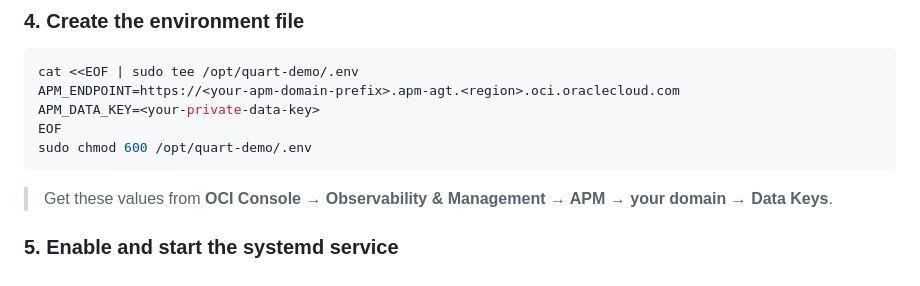
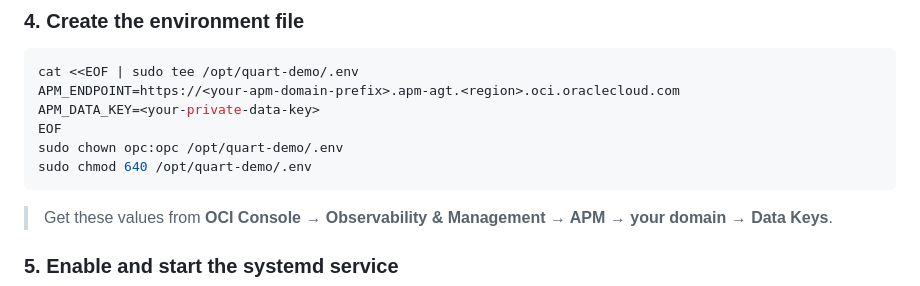
Before and after one commit to rishabh-ghosh24/devspace, a Markdown page: python-app-demo/README.md, the part around the change. Drawn GitHub-style.

Commit message:
Fix README: set correct .env file ownership and permissions for opc user

````diff
--- a/python-app-demo/README.md
+++ b/python-app-demo/README.md
@@ -92,7 +92,8 @@ cat <<EOF | sudo tee /opt/quart-demo/.env
 APM_ENDPOINT=https://<your-apm-domain-prefix>.apm-agt.<region>.oci.oraclecloud.com
 APM_DATA_KEY=<your-private-data-key>
 EOF
-sudo chmod 600 /opt/quart-demo/.env
+sudo chown opc:opc /opt/quart-demo/.env
+sudo chmod 640 /opt/quart-demo/.env
 ```
 
 > Get these values from **OCI Console → Observability & Management → APM → your domain → Data Keys**.
````
